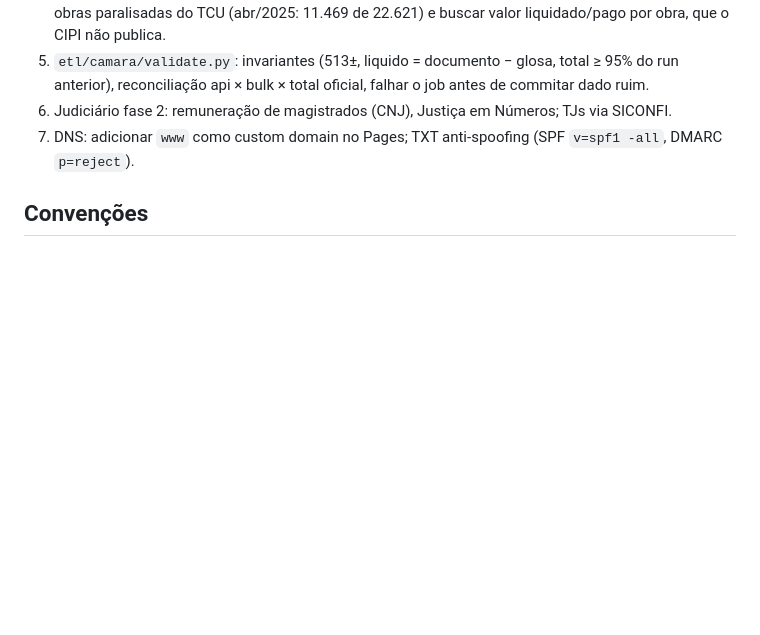
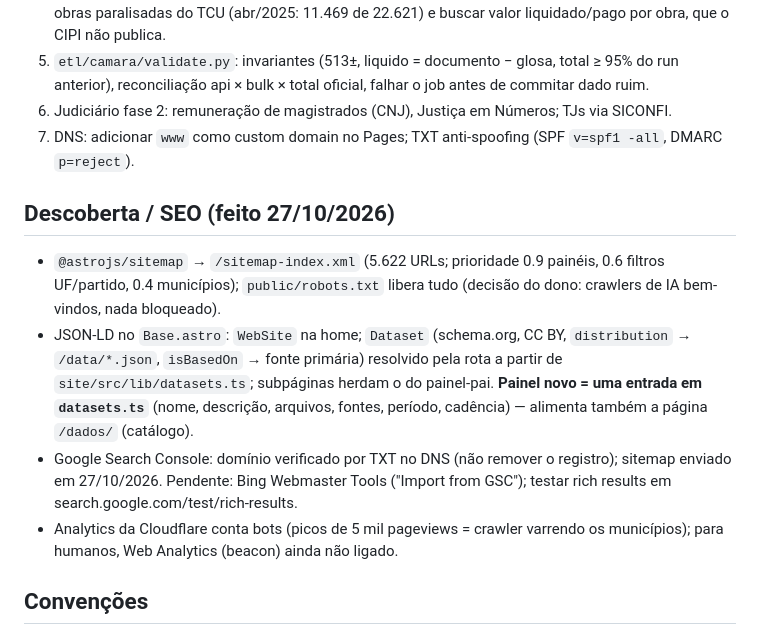
Before and after one commit to pereirawill/nossodinheiro.org, a Markdown page: CLAUDE.md, the part around the change. Rendered like a GitHub page; blank space fills up the shorter version.

Commit message:
docs: seção Descoberta/SEO no CLAUDE.md
Co-Authored-By: Claude Fable 5.1 <noreply@anthropic.com>
Claude-Session: https://claude.ai/code/session_01Xa91gawgxAZA7H1ovmXa77

```diff
--- a/CLAUDE.md
+++ b/CLAUDE.md
@@ -271,6 +271,17 @@ Comandos: `make test` (smoke test com fixtures sintéticas), `make etl ANO=2026`
 6. Judiciário fase 2: remuneração de magistrados (CNJ), Justiça em Números; TJs via SICONFI.
 7. DNS: adicionar `www` como custom domain no Pages; TXT anti-spoofing (SPF `v=spf1 -all`, DMARC `p=reject`).
 
+## Descoberta / SEO (feito 27/10/2026)
+- `@astrojs/sitemap` → `/sitemap-index.xml` (5.622 URLs; prioridade 0.9 painéis, 0.6 filtros UF/partido, 0.4 municípios);
+  `public/robots.txt` libera tudo (decisão do dono: crawlers de IA bem-vindos, nada bloqueado).
+- JSON-LD no `Base.astro`: `WebSite` na home; `Dataset` (schema.org, CC BY, `distribution` → `/data/*.json`, `isBasedOn` → fonte
+  primária) resolvido pela rota a partir de `site/src/lib/datasets.ts`; subpáginas herdam o do painel-pai. **Painel novo = uma
+  entrada em `datasets.ts`** (nome, descrição, arquivos, fontes, período, cadência) — alimenta também a página `/dados/` (catálogo).
+- Google Search Console: domínio verificado por TXT no DNS (não remover o registro); sitemap enviado em 27/10/2026.
+  Pendente: Bing Webmaster Tools ("Import from GSC"); testar rich results em search.google.com/test/rich-results.
+- Analytics da Cloudflare conta bots (picos de 5 mil pageviews = crawler varrendo os municípios); para humanos, Web Analytics
+  (beacon) ainda não ligado.
+
 ## Convenções
 - Nunca persistir o CPF do parlamentar que vem no CSV da CEAP.
 - Todo número fixo em `config.py` com fonte e data; mudou lá → muda a metodologia na mesma PR.
```
